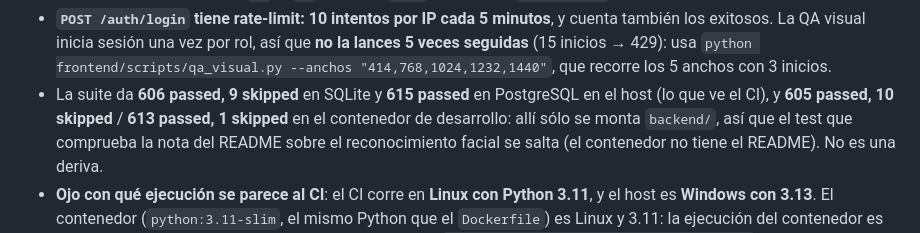
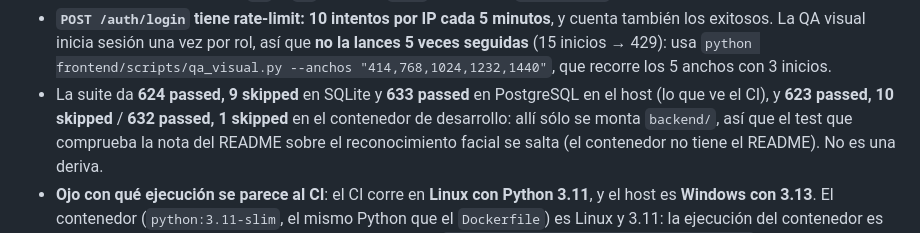
Before and after one commit to CristianArroyoT/Parking-gpt, a Markdown page: AGENTS.md, the part around the change. GitHub-like rendering.

```diff
--- a/AGENTS.md
+++ b/AGENTS.md
@@ -143,8 +143,8 @@ docker run --rm -v "D:\Parking:/repo" -w /repo rhysd/actionlint:latest .github/w
   una vez por rol, así que **no la lances 5 veces seguidas** (15 inicios →
   429): usa `python frontend/scripts/qa_visual.py --anchos
   "414,768,1024,1232,1440"`, que recorre los 5 anchos con 3 inicios.
-- La suite da **606 passed, 9 skipped** en SQLite y **615 passed** en PostgreSQL
-  en el host (lo que ve el CI), y **605 passed, 10 skipped** / **613 passed, 1 skipped** en el
+- La suite da **624 passed, 9 skipped** en SQLite y **633 passed** en PostgreSQL
+  en el host (lo que ve el CI), y **623 passed, 10 skipped** / **632 passed, 1 skipped** en el
   contenedor de desarrollo: allí sólo se monta `backend/`, así que el test
   que comprueba la nota del README sobre el reconocimiento facial se salta
   (el contenedor no tiene el README). No es una deriva.
```
Also changed, not shown: docs/CODEMAPS/2026-10-21-cierre-del-plan.md (+2 -2 lines), 1 other file.
